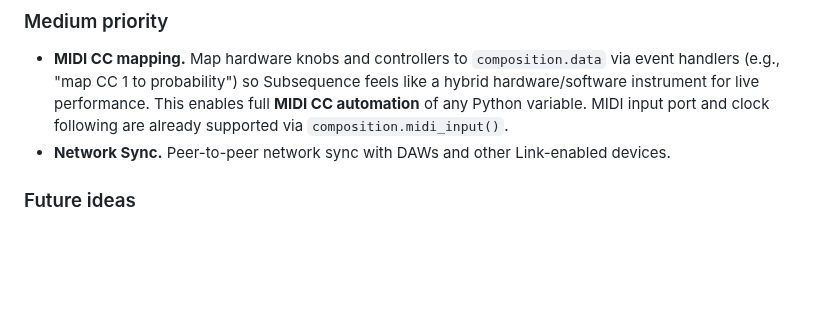
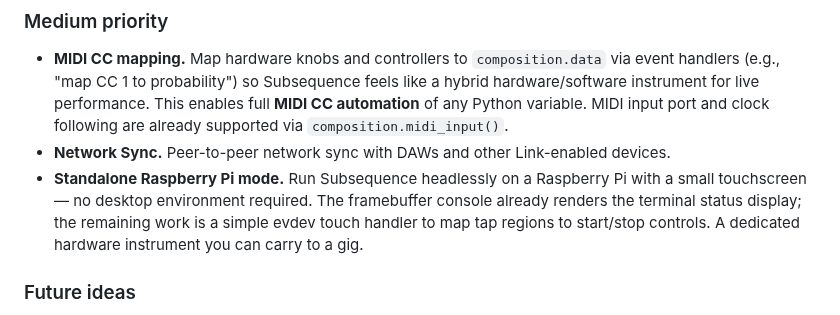
Before and after one commit to simonholliday/subsequence, a Markdown page: README.md, the part around the change. Rendered like a GitHub page; blank space fills up the shorter version.

Commit message:
- Add future feature - RPI touchscreen

```diff
--- a/README.md
+++ b/README.md
@@ -928,6 +928,7 @@ Planned features, roughly in order of priority.
 
 - **MIDI CC mapping.** Map hardware knobs and controllers to `composition.data` via event handlers (e.g., "map CC 1 to probability") so Subsequence feels like a hybrid hardware/software instrument for live performance. This enables full **MIDI CC automation** of any Python variable. MIDI input port and clock following are already supported via `composition.midi_input()`.
 - **Network Sync.** Peer-to-peer network sync with DAWs and other Link-enabled devices.
+- **Standalone Raspberry Pi mode.** Run Subsequence headlessly on a Raspberry Pi with a small touchscreen — no desktop environment required. The framebuffer console already renders the terminal status display; the remaining work is a simple evdev touch handler to map tap regions to start/stop controls. A dedicated hardware instrument you can carry to a gig.
 
 ### Future ideas
 
```
